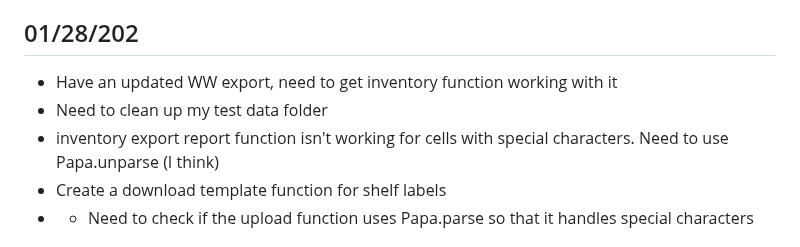
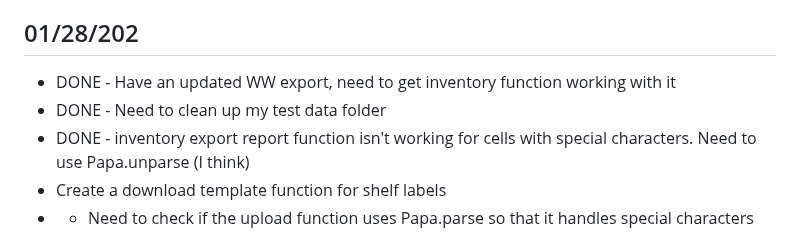
Before and after one commit to Tsawwassen/hme, a Markdown page: README.md, the part around the change. Rendered like a GitHub page.

Commit message:
Mark tasks as done

```diff
--- a/README.md
+++ b/README.md
@@ -205,9 +205,9 @@ Improve the process for checking stale orders
 - - Merge worked perfectly!!
 
 ## 01/28/202
-- Have an updated WW export, need to get inventory function working with it
-- Need to clean up my test data folder
-- inventory export report function isn't working for cells with special characters. Need to use Papa.unparse (I think)
+- DONE - Have an updated WW export, need to get inventory function working with it
+- DONE - Need to clean up my test data folder
+- DONE - inventory export report function isn't working for cells with special characters. Need to use Papa.unparse (I think)
 - Create a download template function for shelf labels
 - - Need to check if the upload function uses Papa.parse so that it handles special characters
 
```
